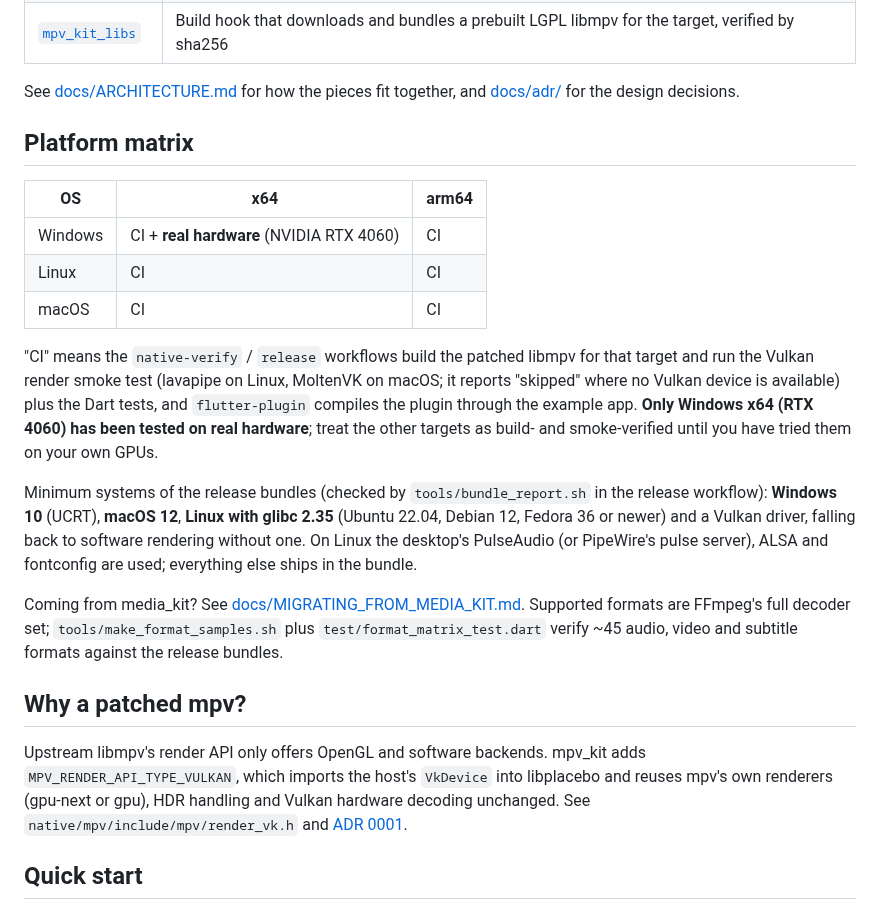
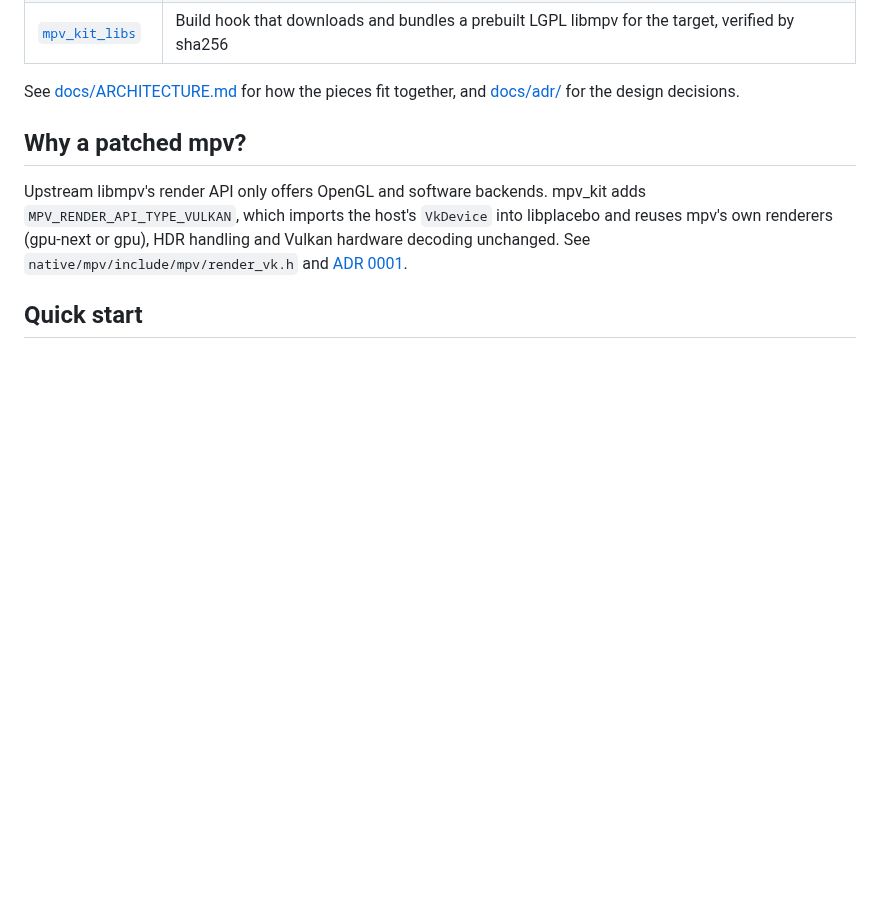
Before and after one commit to TATboy210/mpv_kit, a Markdown page: README.md, the part around the change. Drawn GitHub-style; blank space fills up the shorter version.

Commit message:
Remove platform matrix from README
Removed the platform matrix section detailing OS support and testing information.

```diff
--- a/README.md
+++ b/README.md
@@ -14,34 +14,6 @@ textures on Windows, Linux and macOS.
 
 See [docs/ARCHITECTURE.md](docs/ARCHITECTURE.md) for how the pieces fit
 together, and [docs/adr/](docs/adr) for the design decisions.
-
-## Platform matrix
-
-| OS | x64 | arm64 |
-|---|---|---|
-| Windows | CI + **real hardware** (NVIDIA RTX 4060) | CI |
-| Linux | CI | CI |
-| macOS | CI | CI |
-
-"CI" means the `native-verify` / `release` workflows build the patched
-libmpv for that target and run the Vulkan render smoke test (lavapipe on
-Linux, MoltenVK on macOS; it reports "skipped" where no Vulkan device is
-available) plus the Dart tests, and `flutter-plugin` compiles the plugin
-through the example app. **Only Windows x64 (RTX 4060) has been tested on
-real hardware**; treat the other targets as build- and smoke-verified until
-you have tried them on your own GPUs.
-
-Minimum systems of the release bundles (checked by `tools/bundle_report.sh`
-in the release workflow): **Windows 10** (UCRT), **macOS 12**, **Linux with
-glibc 2.35** (Ubuntu 22.04, Debian 12, Fedora 36 or newer) and a Vulkan
-driver, falling back to software rendering without one. On Linux the
-desktop's PulseAudio (or PipeWire's pulse server), ALSA and fontconfig are
-used; everything else ships in the bundle.
-
-Coming from media_kit? See [docs/MIGRATING_FROM_MEDIA_KIT.md](docs/MIGRATING_FROM_MEDIA_KIT.md).
-Supported formats are FFmpeg's full decoder set; `tools/make_format_samples.sh`
-plus `test/format_matrix_test.dart` verify ~45 audio, video and subtitle
-formats against the release bundles.
 
 ## Why a patched mpv?
 
```
